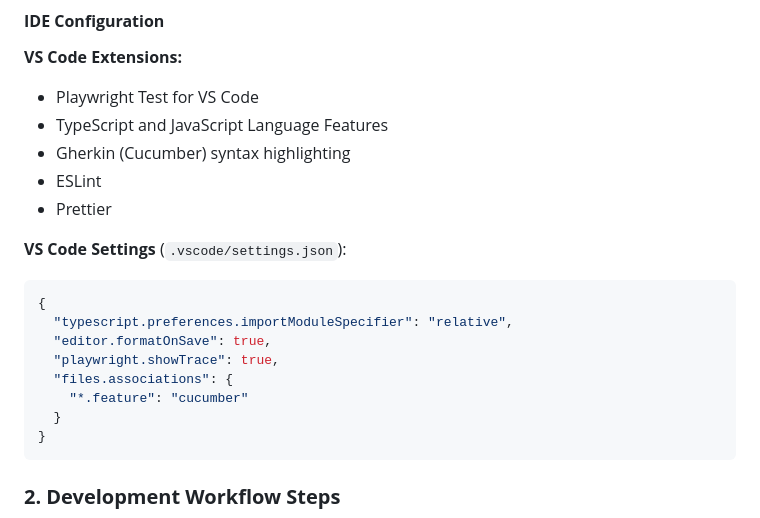
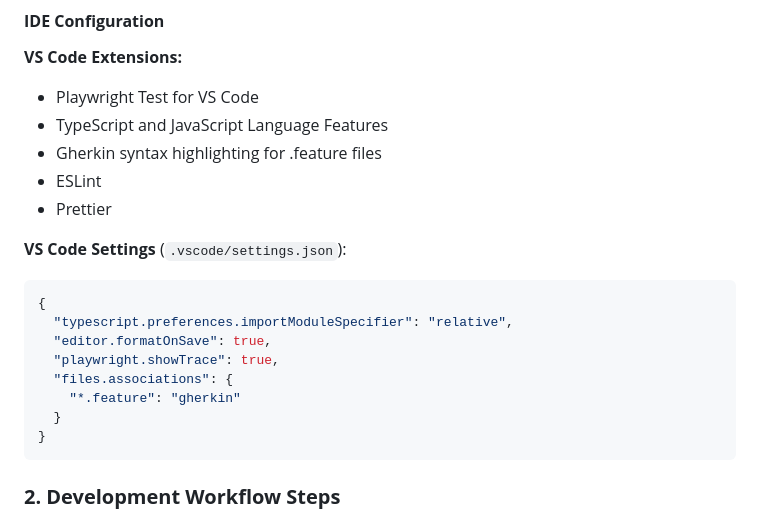
Before and after one commit to shanaka-qe/playwright-e2e-bdd-framework-starter, a Markdown page: documentation/development-workflow.md, the part around the change. Rendered like a GitHub page.

````diff
--- a/documentation/development-workflow.md
+++ b/documentation/development-workflow.md
@@ -60,7 +60,7 @@ npm run framework:validate
 **VS Code Extensions:**
 - Playwright Test for VS Code
 - TypeScript and JavaScript Language Features
-- Gherkin (Cucumber) syntax highlighting
+- Gherkin syntax highlighting for .feature files
 - ESLint
 - Prettier
 
@@ -71,7 +71,7 @@ npm run framework:validate
   "editor.formatOnSave": true,
   "playwright.showTrace": true,
   "files.associations": {
-    "*.feature": "cucumber"
+    "*.feature": "gherkin"
   }
 }
 ```
````
Also changed, not shown: README.md (+1 -1 lines), documentation/troubleshooting.md (+1 -1 lines).
